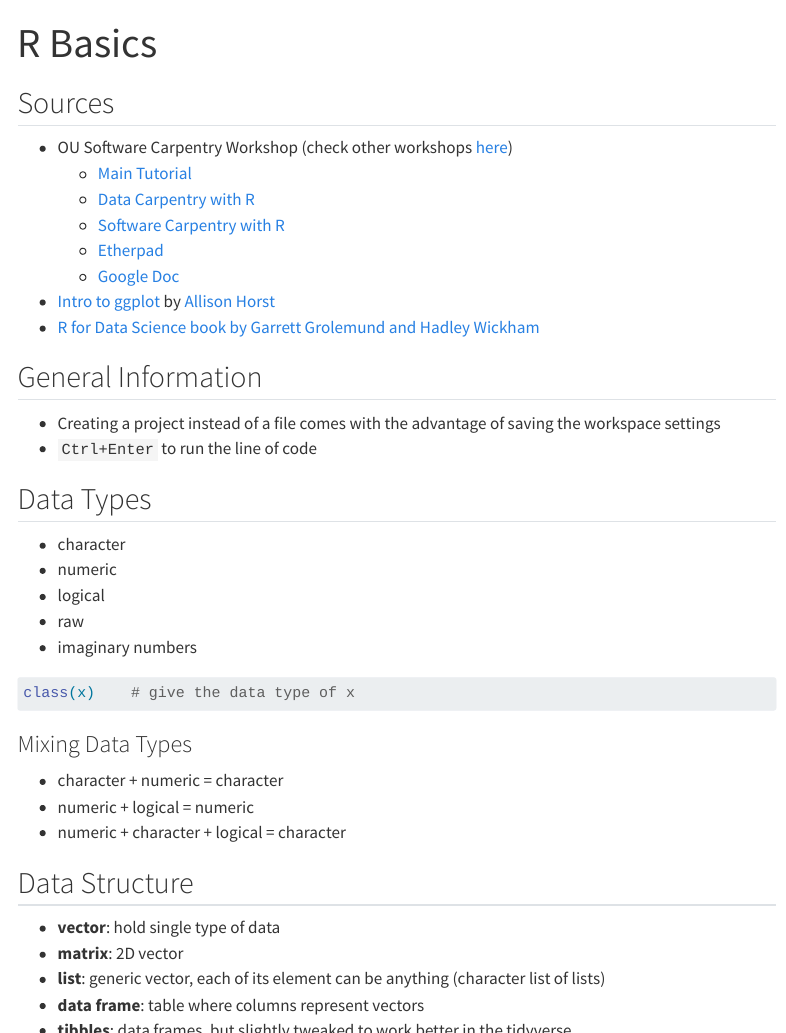
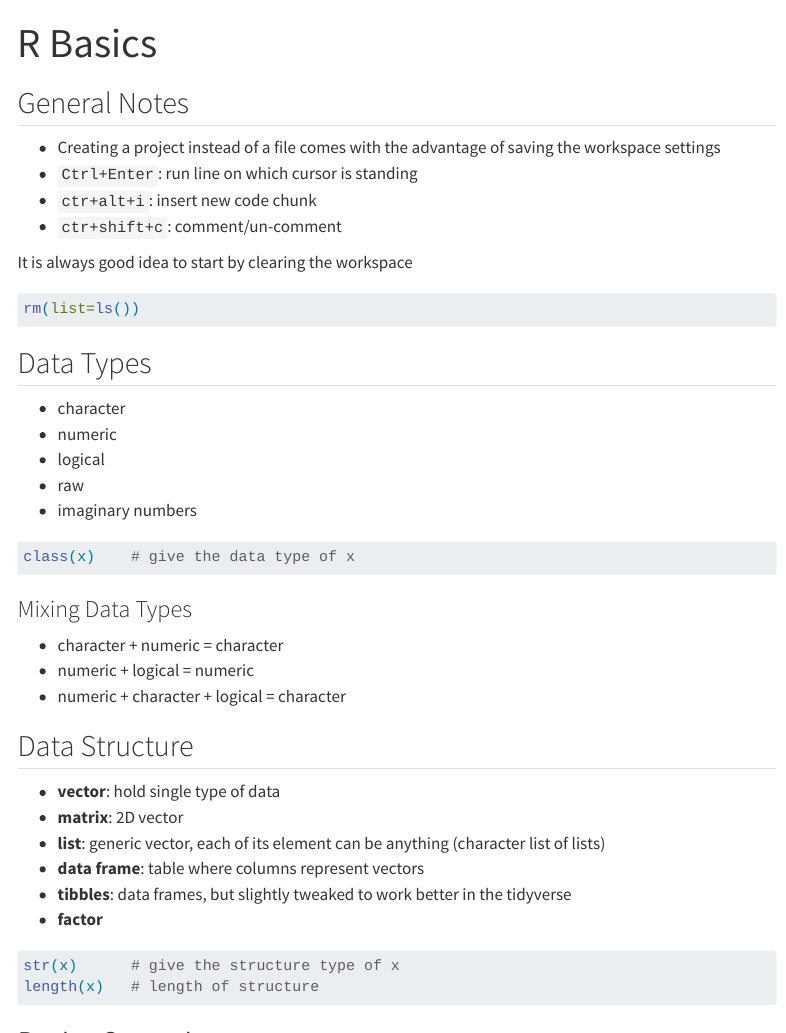
Before and after one commit to hashcx/r-notebook, a Quarto document (src/r-basics.qmd): the page in a window 1100 px wide, from its top, and a second part further down, joined at a grey line. Rendered offline with R 4.5, knitr and Pandoc in place of Quarto, with nearby package versions; code that draws random numbers runs with fixed seeds of ours; menus at the side of the page are left out; long lines of code are wrapped.

Commit message:
Update r-basics

````diff
--- a/src/r-basics.qmd
+++ b/src/r-basics.qmd
@@ -3,25 +3,18 @@ title: "R Basics"
 eval: true
 ---
 
-## Sources
-
--   OU Software Carpentry Workshop (check other workshops [here](https://libraries.ou.edu/content/software-and-data-carpentry))
-    -   [Main Tutorial](https://oulib-swc.github.io/2019-05-15-ou-swc/)
-    -   [Data Carpentry with R](https://datacarpentry.org/R-ecology-lesson/index.html)
-    -   [Software Carpentry with R](https://swcarpentry.github.io/r-novice-gapminder/)
-    -   [Etherpad](https://pad.carpentries.org/2019-05-15-ou-swc)
-    -   [Google Doc](https://docs.google.com/document/d/1aJq_X1uhaNkUj7qdZEzOcpc2Pky7eZPy76yqs0UkfrQ/edit)
--   [Intro to ggplot](https://rawcdn.githack.com/allisonhorst/data-vis/fc107e063f50ef8695b0a75ed73d74720aca2c65/data_vis_np.html) by [Allison Horst](https://github.com/allisonhorst)
--   [R for Data Science book by Garrett Grolemund and Hadley Wickham](https://r4ds.had.co.nz/)
-
-
-
-## General Information
+## General Notes
 
 -   Creating a project instead of a file comes with the advantage of saving the workspace settings
--   `Ctrl+Enter` to run the line of code
+-   `Ctrl+Enter`: run line on which cursor is standing
+-   `ctr+alt+i`: insert new code chunk
+-   `ctr+shift+c`: comment/un-comment
 
+It is always good idea to start by clearing the workspace
 
+```{r}
+rm(list=ls())
+```
 
 ## Data Types
 
@@ -71,8 +60,8 @@ x <- 3		# assign 3 to x
 Getting Help
 
 ```{r eval=FALSE}
-args(round)	# bring the interface
-?round		  # bring the help file
+args(round)	# print the argument list of function
+?round		  # show documentation of function in Help window
 ```
 
 Dealing with Structure
````
Also changed, not shown: docs/search.json, src/r-basics.qmd (44 more changed lines), 26 other files.
